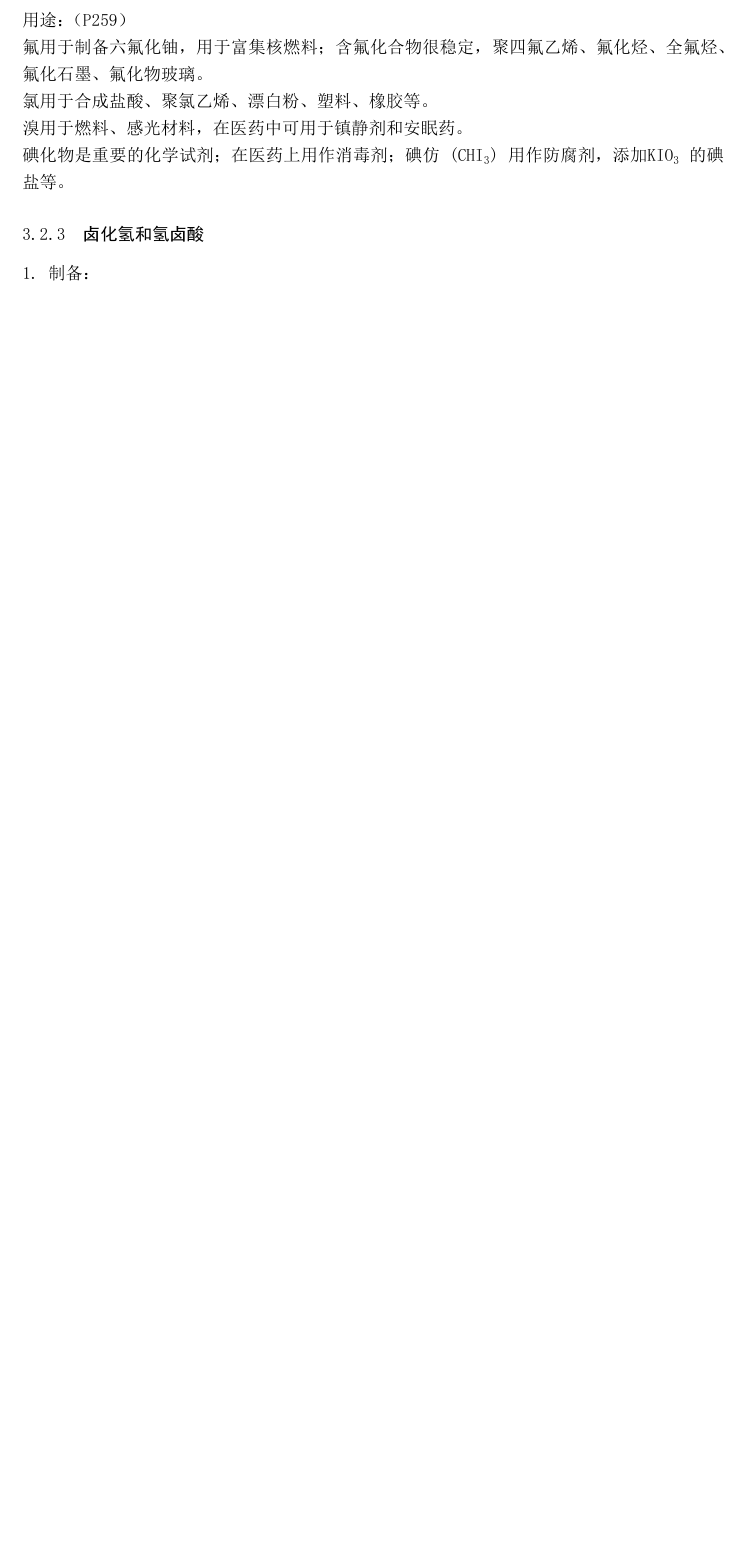
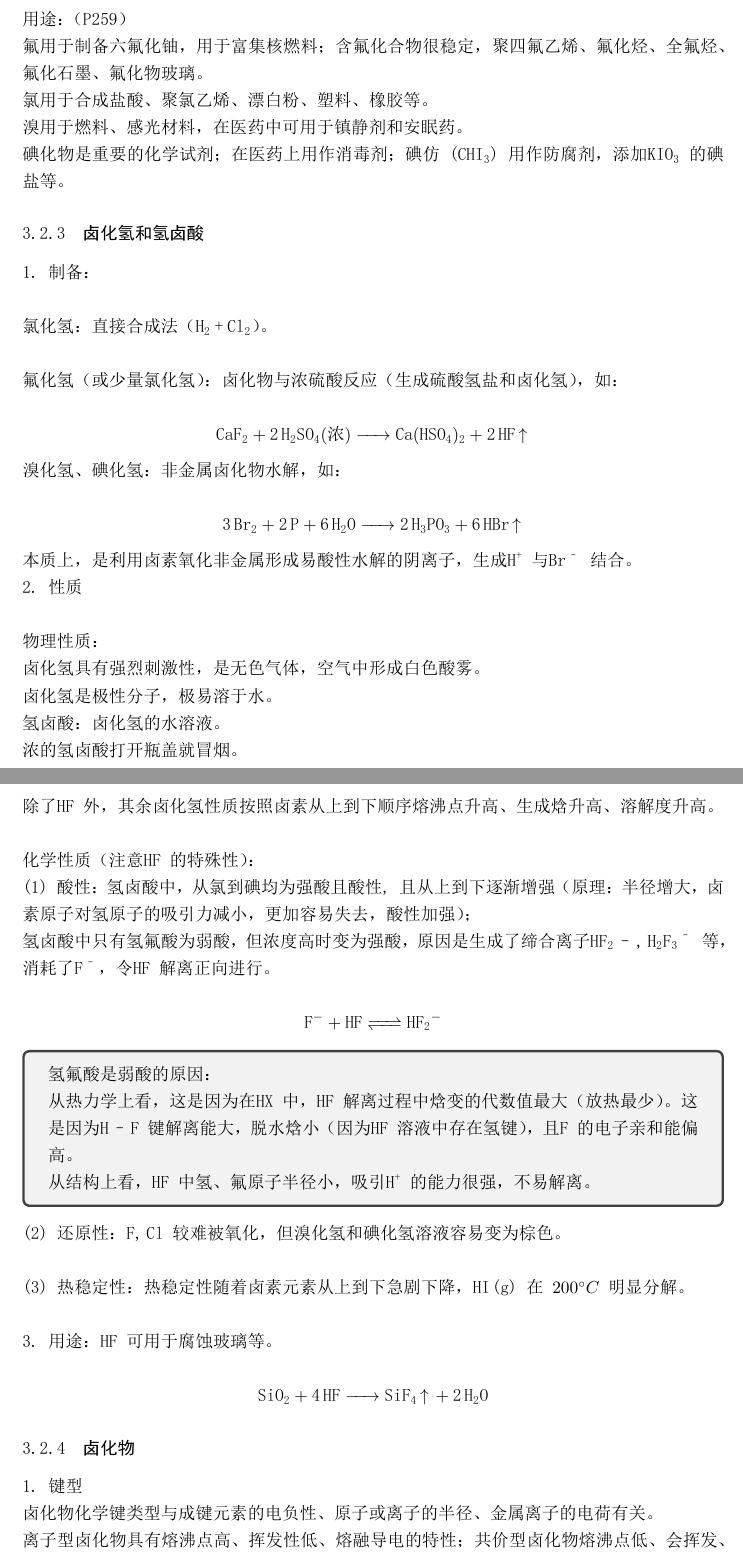
Before and after one commit to dudujerry452/CollegeNotes, a LaTeX document (Chemistry/Che.tex): part of page 14 of 30 before the commit and two parts of pages 14 and 15 of 32 after it, the two joined at a grey line, cut so that both start at the same text, the shorter picture padded with empty space. The pictures show the PDF file Chemistry/Che.pdf that the author committed with the source.

Commit message:
卤素基本结束

```diff
--- a/Chemistry/Che.tex
+++ b/Chemistry/Che.tex
@@ -626,4 +626,74 @@ $$ \ce{3CO3^2- + 3Br2 -> 5Br- + BrO3- + 3CO2\ce{^}} $$
 
 \subsubsection{卤化氢和氢卤酸}
 
-1.制备：
+1.制备：\\
+
+氯化氢：直接合成法（\ce{H2 + Cl2}）。\\
+
+氟化氢（或少量氯化氢）：卤化物与浓硫酸反应（生成硫酸氢盐和卤化氢），如：
+
+$$ \ce{CaF2 + 2H2SO4(\text{浓}) -> Ca(HSO4)2 + 2HF\ce{^}} $$
+
+溴化氢、碘化氢：非金属卤化物水解，如：
+
+$$ \ce{3Br2 + 2P + 6H2O -> 2H3PO3 + 6HBr\ce{^}} $$
+
+本质上，是利用卤素氧化非金属形成易酸性水解的阴离子，生成\ce{H+}与\ce{Br-}结合。
+
+2.性质\\
+
+物理性质：
+
+卤化氢具有强烈刺激性，是无色气体，空气中形成白色酸雾。
+
+卤化氢是极性分子，极易溶于水。
+
+氢卤酸：卤化氢的水溶液。
+
+浓的氢卤酸打开瓶盖就冒烟。
+
+除了\ce{HF}外，其余卤化氢性质按照卤素从上到下顺序熔沸点升高、生成焓升高、溶解度升高。\\
+
+化学性质（注意\ce{HF}的特殊性）：
+
+(1)酸性：氢卤酸中，从氯到碘均为强酸且酸性,且从上到下逐渐增强（原理：半径增大，卤素原子对氢原子的吸引力减小，更加容易失去，酸性加强）；
+
+氢卤酸中只有氢氟酸为弱酸，但浓度高时变为强酸，原因是生成了缔合离子\ce{HF2-,H2F3-}等，消耗了\ce{F-}，令\ce{HF}解离正向进行。
+
+$$ \ce{F- + HF <=> HF2-} $$
+
+\begin{tcolorbox}
+
+氢氟酸是弱酸的原因：
+
+从热力学上看，这是因为在\ce{HX}中，\ce{HF}解离过程中焓变的代数值最大（放热最少）。这是因为\ce{H-F}键解离能大，脱水焓小（因为\ce{HF}溶液中存在氢键），且\ce{F}的电子亲和能偏高。
+
+从结构上看，\ce{HF}中氢、氟原子半径小，吸引\ce{H+}的能力很强，不易解离。
+
+\end{tcolorbox}
+
+(2)还原性：\ce{F,Cl}较难被氧化，但溴化氢和碘化氢溶液容易变为棕色。\\
+
+(3)热稳定性：热稳定性随着卤素元素从上到下急剧下降，\ce{HI(g)}在$ 200^\circ C $明显分解。\\
+
+3.用途：\ce{HF}可用于腐蚀玻璃等。
+
+$$ \ce{SiO2 + 4HF -> SiF4\ce{^} + 2H2O} $$
+
+\subsubsection{卤化物}
+
+1.键型
+
+卤化物化学键类型与成键元素的电负性、原子或离子的半径、金属离子的电荷有关。
+
+离子型卤化物具有熔沸点高、挥发性低、熔融导电的特性；共价型卤化物熔沸点低、会挥发、熔融不导电；但二者没有明显的界限，如\ce{FeCl3}为共价型，易挥发但熔融导电。
+
+碱金属和碱土金属（除Li，Be）和大多镧系、锕系的卤化物基本上是离子化合物；随着金属离子半径的减小、离子电荷的增加和卤素离子半径的增大，键型由离子向共价型过渡的趋势增强。\\
+
+2.溶解度
+
+大多数卤化物易溶于水，除了\ce{AgX,PbX2,Hg2X2,CuX}是难溶的。
+
+但是\ce{F}的情况有所不同，相同阴离子的卤化物中，仅有\ce{CaF2}难溶、\ce{AgF}易溶。
+
+\begin{tcolorbox}
@@ -629,0 +707,3 @@ $$ \ce{3CO3^2- + 3Br2 -> 5Br- + BrO3- + 3CO2\ce{^}} $$
+\end{tcolorbox}
+
+2.金属卤化物的制备\\
```
Also changed, not shown: Chemistry/Che.pdf, Chemistry/Che.tex (17 more changed lines).
